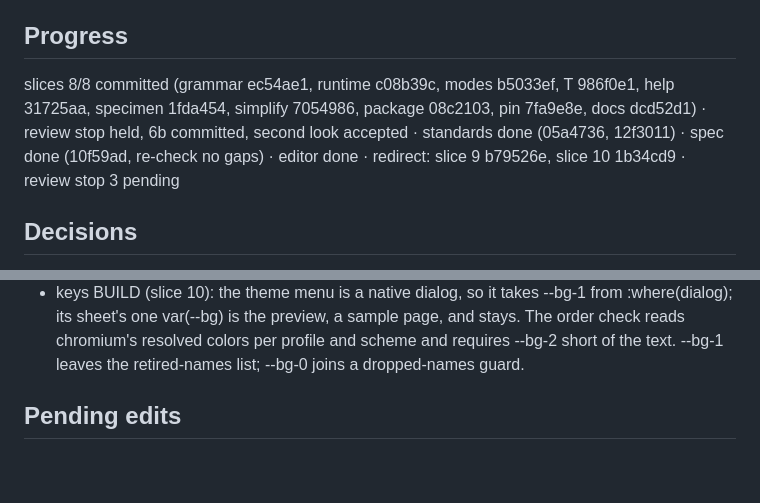
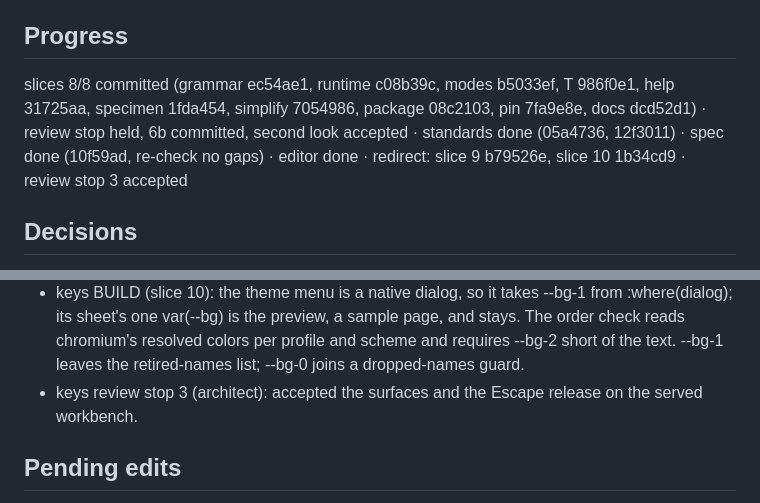
Before and after one commit to JaimeStill/spike-html-design, a Markdown page: context/goals/experiment.html.spike-html-design.md, 2 parts joined by grey strips. Drawn GitHub-style; blank space fills up the shorter version.

Commit message:
goal record: keys review stop 3 accepted

```diff
--- a/context/goals/experiment.html.spike-html-design.md
+++ b/context/goals/experiment.html.spike-html-design.md
@@ -191,7 +191,7 @@ Release       v0.6.0
 
 ## Progress
 
-slices 8/8 committed (grammar ec54ae1, runtime c08b39c, modes b5033ef, T 986f0e1, help 31725aa, specimen 1fda454, simplify 7054986, package 08c2103, pin 7fa9e8e, docs dcd52d1) · review stop held, 6b committed, second look accepted · standards done (05a4736, 12f3011) · spec done (10f59ad, re-check no gaps) · editor done · redirect: slice 9 b79526e, slice 10 1b34cd9 · review stop 3 pending
+slices 8/8 committed (grammar ec54ae1, runtime c08b39c, modes b5033ef, T 986f0e1, help 31725aa, specimen 1fda454, simplify 7054986, package 08c2103, pin 7fa9e8e, docs dcd52d1) · review stop held, 6b committed, second look accepted · standards done (05a4736, 12f3011) · spec done (10f59ad, re-check no gaps) · editor done · redirect: slice 9 b79526e, slice 10 1b34cd9 · review stop 3 accepted
 
 ## Decisions
 
@@ -968,6 +968,8 @@ slices 8/8 committed (grammar ec54ae1, runtime c08b39c, modes b5033ef, T 986f0e1
   :where(dialog); its sheet's one var(--bg) is the preview, a sample page, and stays. The order
   check reads chromium's resolved colors per profile and scheme and requires --bg-2 short of the
   text. --bg-1 leaves the retired-names list; --bg-0 joins a dropped-names guard.
+- keys review stop 3 (architect): accepted the surfaces and the Escape release on the served
+  workbench.
 
 ## Pending edits
 
```
